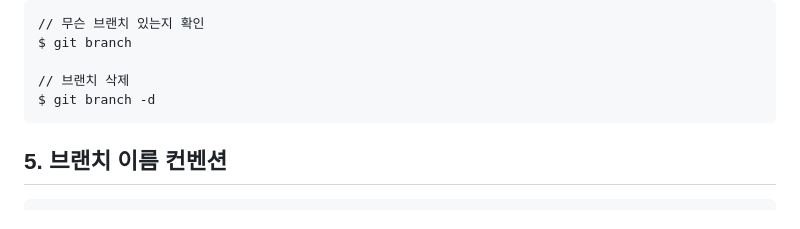
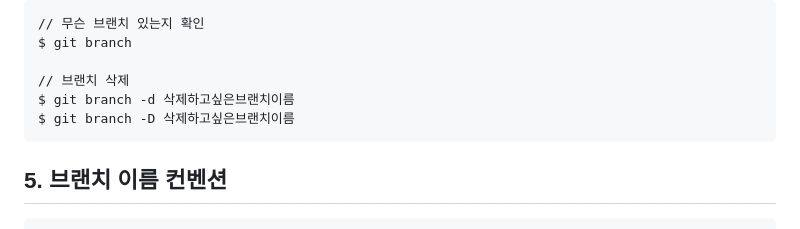
Before and after one commit to PI304/Beginner_Study, a Markdown page: README.md, the part around the change. GitHub-like rendering.

````diff
--- a/README.md
+++ b/README.md
@@ -134,7 +134,8 @@ $ git checkout -b Week?/
 $ git branch
 
 // 브랜치 삭제
-$ git branch -d
+$ git branch -d 삭제하고싶은브랜치이름
+$ git branch -D 삭제하고싶은브랜치이름
 ```
 
 
````
